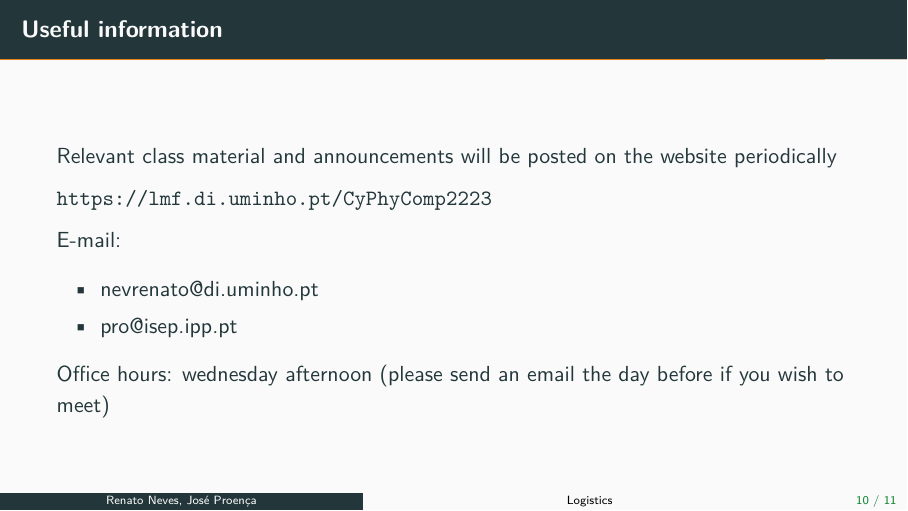
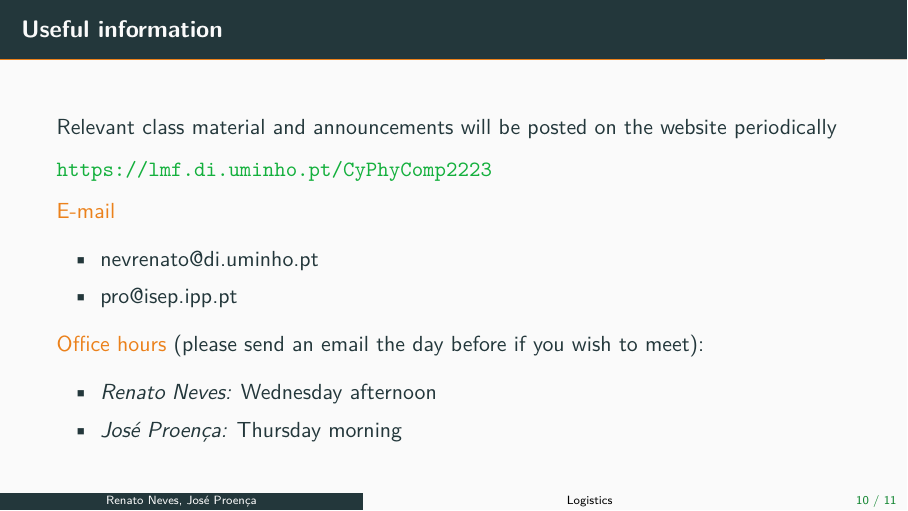
Before and after one commit to arcalab/CyPhyComp2223, LaTeX slides (slides/1-intro.tex): page 14 of 15. Compiled offline with pdfLaTeX.

Commit message:
updating slides; referring to 2nd slides (WiP)

```diff
--- a/slides/1-intro.tex
+++ b/slides/1-intro.tex
@@ -280,17 +280,21 @@
 \begin{frame}{Useful information}
   Relevant class material and announcements will be posted on the website periodically
 
-  \url{https://lmf.di.uminho.pt/CyPhyComp2223}
+  \structure{\url{https://lmf.di.uminho.pt/CyPhyComp2223}}
 
 
-  E-mail:
+  \alert{E-mail}
     \begin{itemize}
       \item \href{mailto:nevrenato@di.uminho.pt}{nevrenato@di.uminho.pt}
       \item \href{mailto:pro@isep.ipp.pt}{pro@isep.ipp.pt}
     \end{itemize}
 
 
-  Office hours: wednesday afternoon (please send an email the day before if you wish to meet)
+  \alert{Office hours} (please send an email the day before if you wish to meet):
+  \begin{itemize}
+    \item \emph{Renato Neves:} Wednesday afternoon
+    \item \emph{José Proença:} Thursday morning
+  \end{itemize}
 \end{frame}
 
 \begin{frame}{Assessment}
```
Also changed, not shown: readme.md.
